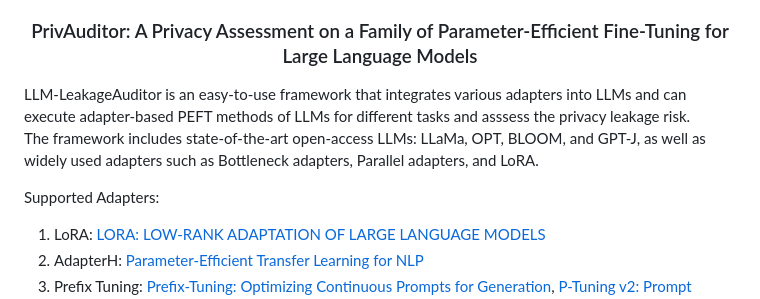
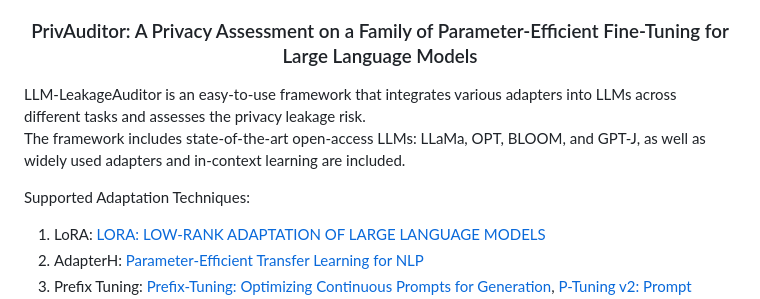
Before and after one commit to TrustAI-Open/PrivAuditor, a Markdown page: README.md, the part around the change. Rendered like a GitHub page.

```diff
--- a/README.md
+++ b/README.md
@@ -5,11 +5,11 @@
 <h3 align="center">
     <p>PrivAuditor: A Privacy Assessment on a Family of Parameter-Efficient Fine-Tuning for Large Language Models </p>
 </h3>
-LLM-LeakageAuditor is an easy-to-use framework that integrates various adapters into LLMs and can execute adapter-based PEFT methods of LLMs for different tasks and asssess the privacy leakage risk.
+LLM-LeakageAuditor is an easy-to-use framework that integrates various adapters into LLMs across different tasks and assesses the privacy leakage risk.
 
-The framework includes state-of-the-art open-access LLMs: LLaMa, OPT, BLOOM, and GPT-J, as well as widely used adapters such as Bottleneck adapters, Parallel adapters, and LoRA.
+The framework includes state-of-the-art open-access LLMs: LLaMa, OPT, BLOOM, and GPT-J, as well as widely used adapters and in-context learning are included.
 
-Supported Adapters:
+Supported Adaptation Techniques:
 
 1. LoRA: [LORA: LOW-RANK ADAPTATION OF LARGE LANGUAGE MODELS](https://arxiv.org/pdf/2106.09685.pdf)
 2. AdapterH: [Parameter-Efficient Transfer Learning for NLP](https://arxiv.org/pdf/1902.00751.pdf)
```
